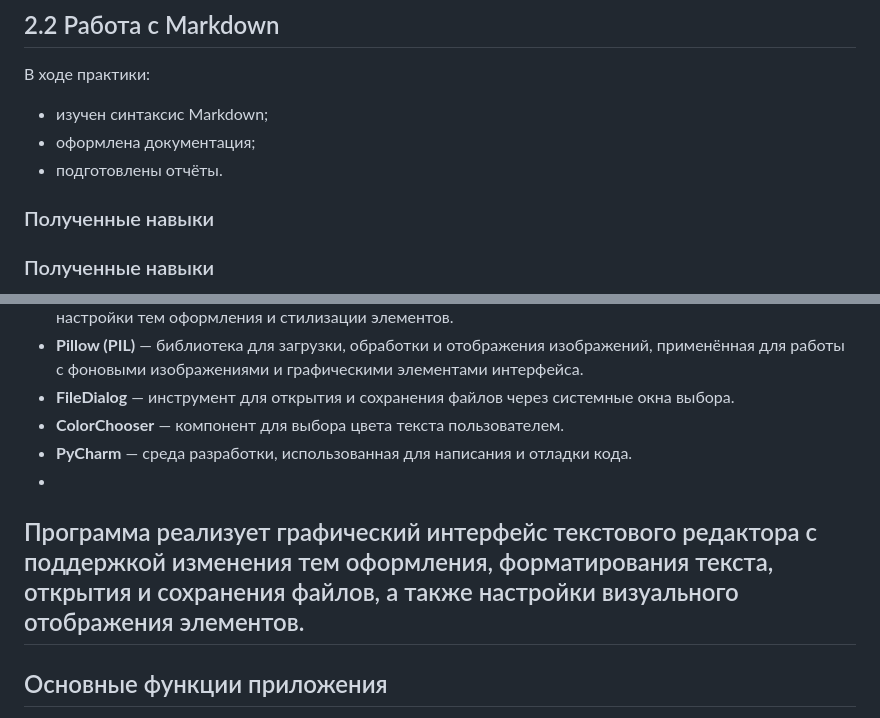
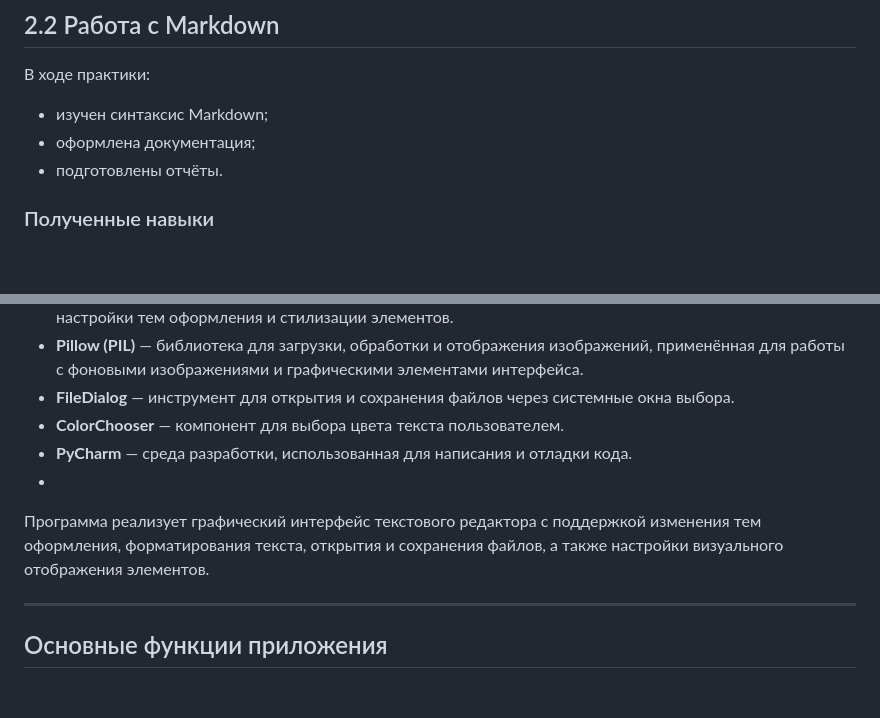
Before and after one commit to Velissimus/project-practice-2026, a Markdown page: docs/README.md, 2 parts joined by grey strips. Drawn GitHub-style; blank space fills up the shorter version.

```diff
--- a/docs/README.md
+++ b/docs/README.md
@@ -66,8 +66,6 @@
 - изучен синтаксис Markdown;
 - оформлена документация;
 - подготовлены отчёты.
-
-### Полученные навыки
 
 ### Полученные навыки
 
@@ -154,8 +152,8 @@ Python: Create a Simple Python Text Editor
 - **ColorChooser** — компонент для выбора цвета текста пользователем.
 - **PyCharm** — среда разработки, использованная для написания и отладки кода.
 -
+Программа реализует графический интерфейс текстового редактора с поддержкой изменения тем оформления, форматирования текста, открытия и сохранения файлов, а также настройки визуального отображения элементов.
 
-Программа реализует графический интерфейс текстового редактора с поддержкой изменения тем оформления, форматирования текста, открытия и сохранения файлов, а также настройки визуального отображения элементов.
 ---
 
 ## Основные функции приложения
```
